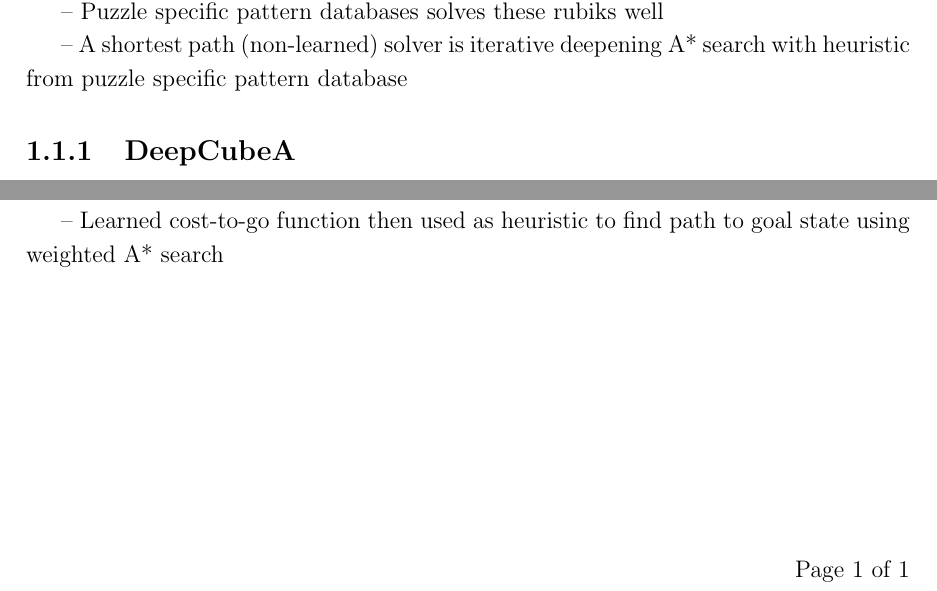
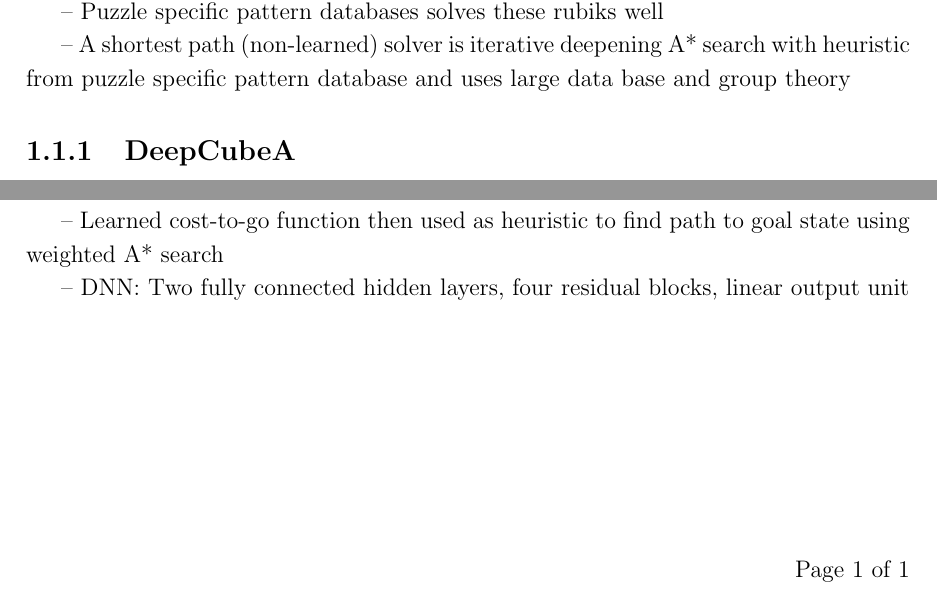
Before and after one commit to peleiden/rl-rubiks, a LaTeX document (docs/report/sections/intro.tex): two parts of the page, joined at a grey line, cut so that both start at the same text. Compiled offline with pdfLaTeX.

Commit message:
extra nature notes

```diff
--- a/docs/report/sections/intro.tex
+++ b/docs/report/sections/intro.tex
@@ -20,7 +20,7 @@
 
 -- Puzzle specific pattern databases solves these rubiks well
 
--- A shortest path (non-learned) solver is iterative deepening A* search with heuristic from puzzle specific pattern database
+-- A shortest path (non-learned) solver is iterative deepening A* search with heuristic from puzzle specific pattern database and uses large data base and group theory
 
 \subsection{DeepCubeA}
 \cite{SolvingNature}
@@ -32,5 +32,6 @@
 
 -- Learned cost-to-go function then used as heuristic to find path to goal state using weighted A* search
 
+-- DNN: Two fully connected hidden layers, four residual blocks, linear output unit
 %Scrambling between 100 and 10000 times + included furthest states.
 \end{document}
```
